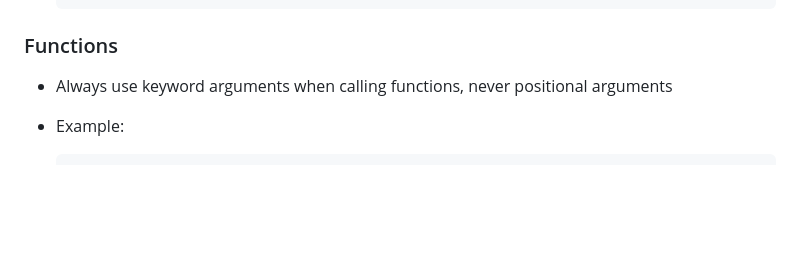
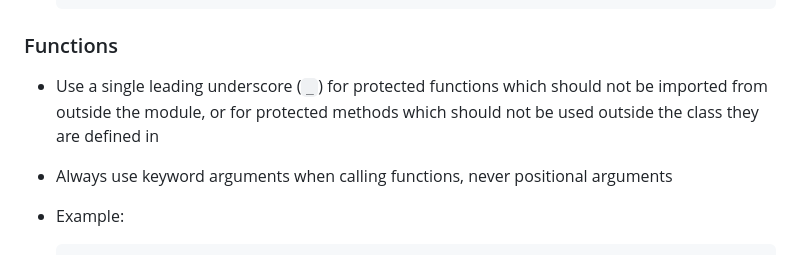
Before and after one commit to saattrupdan/dotfiles, a Markdown page: AGENTS.md, the part around the change. Drawn GitHub-style; blank space fills up the shorter version.

Commit message:
chore: Update dot files

```diff
--- a/AGENTS.md
+++ b/AGENTS.md
@@ -106,6 +106,9 @@ Speak either English or Danish, nothing else. Use the same language of the user.
 
 ### Functions
 
+- Use a single leading underscore (`_`) for protected functions which should not be
+  imported from outside the module, or for protected methods which should not be used
+  outside the class they are defined in
 - Always use keyword arguments when calling functions, never positional arguments
 - Example:
 
```
